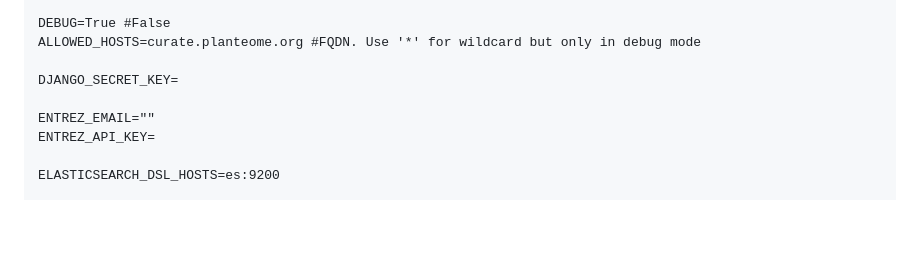
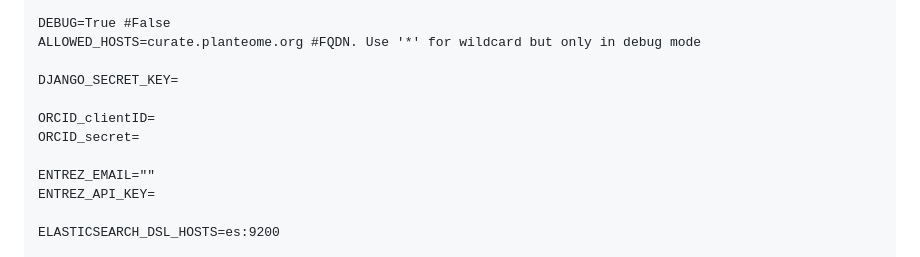
Before and after one commit to Planteome/django_curate, a Markdown page: README.md, the part around the change. Rendered like a GitHub page; blank space fills up the shorter version.

Commit message:
Update README.md for missing ORCid vars

```diff
--- a/README.md
+++ b/README.md
@@ -22,6 +22,9 @@ DEBUG=True #False
 ALLOWED_HOSTS=curate.planteome.org #FQDN. Use '*' for wildcard but only in debug mode
 
 DJANGO_SECRET_KEY=
+
+ORCID_clientID=
+ORCID_secret=
 
 ENTREZ_EMAIL=""
 ENTREZ_API_KEY=
```
